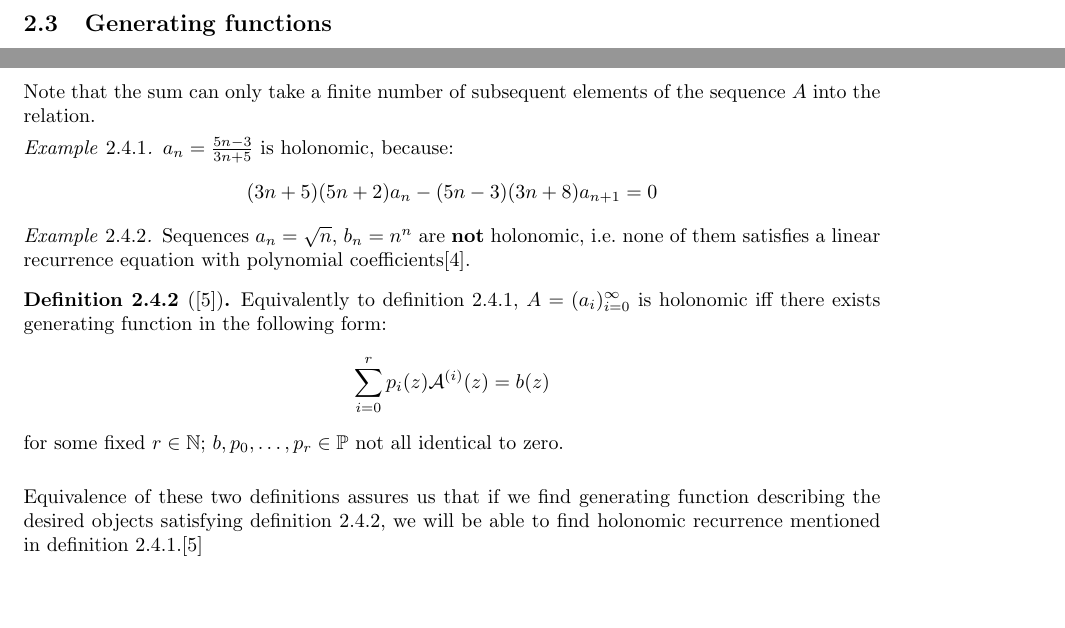
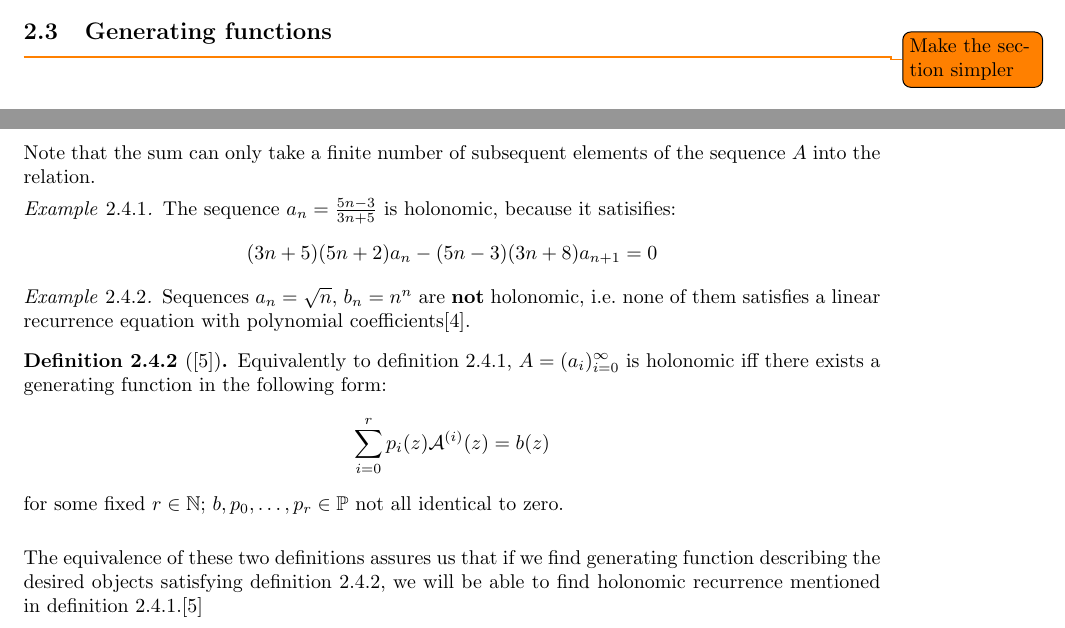
Before and after one commit to Larhard/Combinatorial-interpretations-of-holonomic-recurrences, a LaTeX document (article/main.tex): two parts of pages 8 and 9 of 38 before the commit and two parts of pages 7 and 9 of 38 after it, joined at a grey line, cut so that both start at the same text, the shorter picture padded with empty space. Compiled offline with pdfLaTeX.

Commit message:
Add minor fixes

```diff
--- a/article/main.tex
+++ b/article/main.tex
@@ -306,6 +306,7 @@ We will be analyzing structures that can be expressed using recursive formulas.
 
 \subsection{Generating functions}%
 \label{sub:generating_functions}
+\todo{Make the section simpler}
 
 Throughout the thesis we use ordinary generating functions to describe and count structures.
 
@@ -356,7 +358,7 @@ Most of the time we will be working with holonomic recurrences, let's introduce
 Note that the sum can only take a finite number of subsequent elements of the sequence \(A\) into the relation.
 
 \begin{example}
-    \(a_n = \frac{5n - 3}{3n + 5}\) is holonomic, because:
+    The sequence \(a_n = \frac{5n - 3}{3n + 5}\) is holonomic, because it satisifies:
     \[(3n + 5)(5n + 2) a_n - (5n - 3)(3n + 8) a_{n+1} = 0\]
 \end{example}
 
@@ -366,12 +368,12 @@ Note that the sum can only take a finite number of subsequent elements of the se
 
 \begin{definition}[\cite{complexity}]
     \label{def:holo_2}
-    Equivalently to definition\ \ref{def:holo_1}, \(A = (a_i)_{i=0}^{\infty}\) is holonomic \(\textiff\) there exists generating function in the following form:
+    Equivalently to definition\ \ref{def:holo_1}, \(A = (a_i)_{i=0}^{\infty}\) is holonomic \(\textiff\) there exists a generating function in the following form:
     \[\sum_{i=0}^{r} p_i(z) \gf{A}^{(i)}(z) = b(z)\]
     for some fixed \(r \in \N\); \(b, p_0, \ldots, p_r \in \poly\) not all identical to zero.
 \end{definition}
 
-Equivalence of these two definitions assures us that if we find generating function describing the desired objects satisfying definition\ \ref{def:holo_2}, we will be able to find holonomic recurrence mentioned in definition\ \ref{def:holo_1}.\cite{complexity}
+The equivalence of these two definitions assures us that if we find generating function describing the desired objects satisfying definition\ \ref{def:holo_2}, we will be able to find holonomic recurrence mentioned in definition\ \ref{def:holo_1}.\cite{complexity}
 
 \begin{example}
     \label{ex:gfun-rec}
```
Also changed, not shown: article/main.tex (7 more changed lines).
